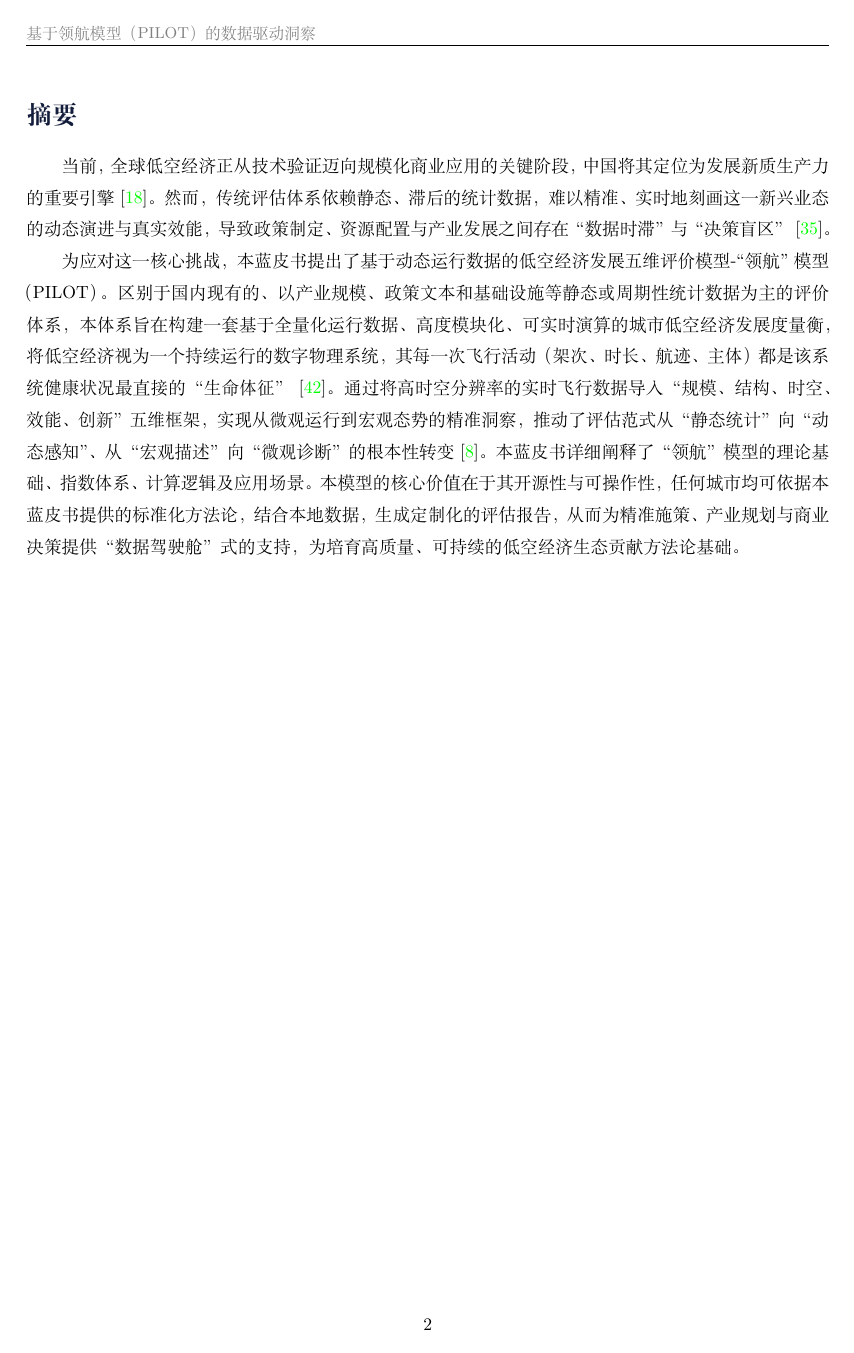
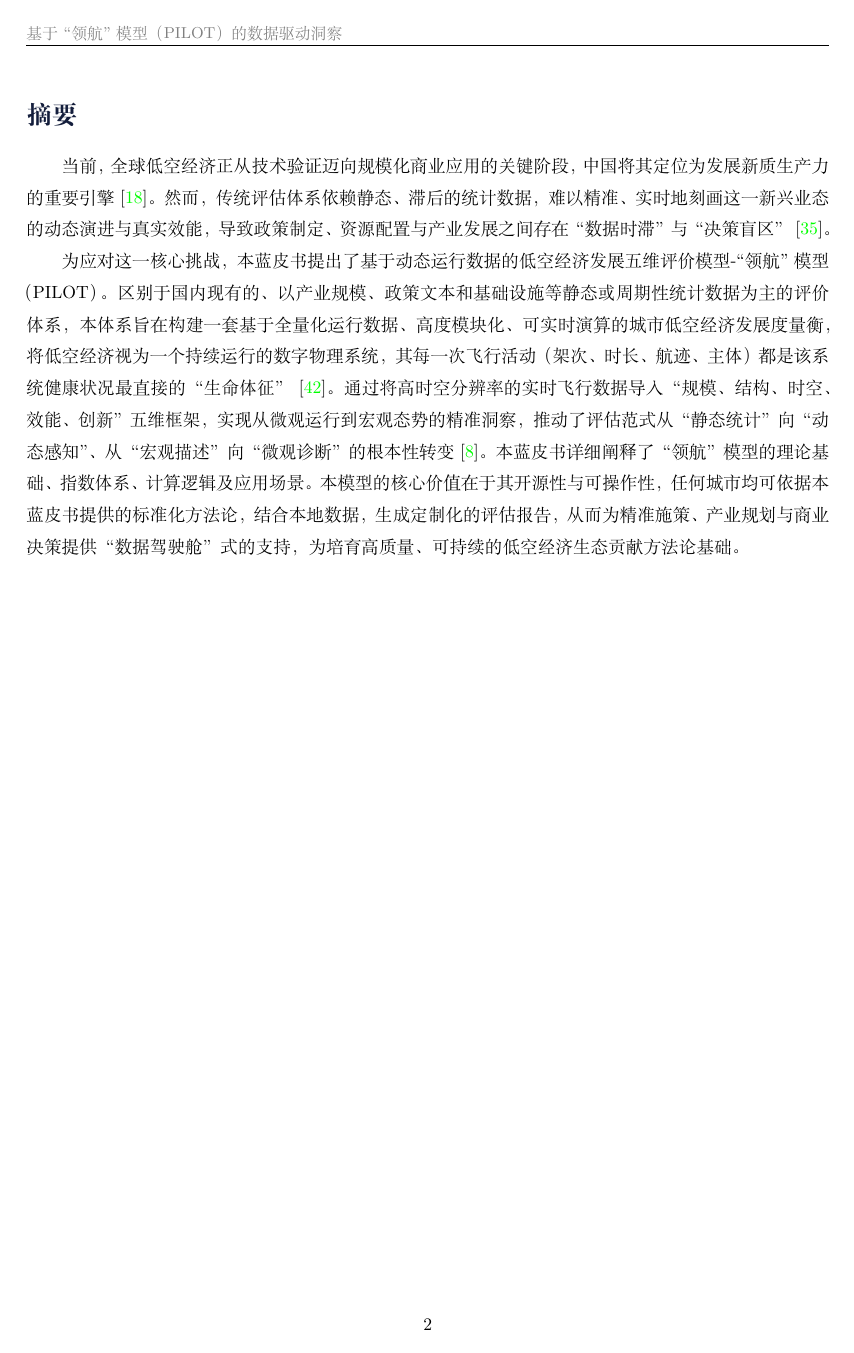
Before and after one commit to LASER-IDEA/white-paper, a LaTeX document (docs/latex/main.tex): page 2 of 60. Compiled offline with XeLaTeX.

Commit message:
add ``领航'' model to the title.

```diff
--- a/docs/latex/main.tex
+++ b/docs/latex/main.tex
@@ -75,7 +75,7 @@
 \usepackage{fancyhdr}
 \pagestyle{fancy}
 \fancyhf{}
-\lhead{\textcolor{gray}{\small 基于领航模型（PILOT）的数据驱动洞察}}
+\lhead{\textcolor{gray}{\small 基于``领航''模型（PILOT）的数据驱动洞察}}
 % \rhead{\textcolor{gray}{\small 2025年度报告}}
 \cfoot{\thepage}
 \renewcommand{\headrulewidth}{0.5pt}
```
